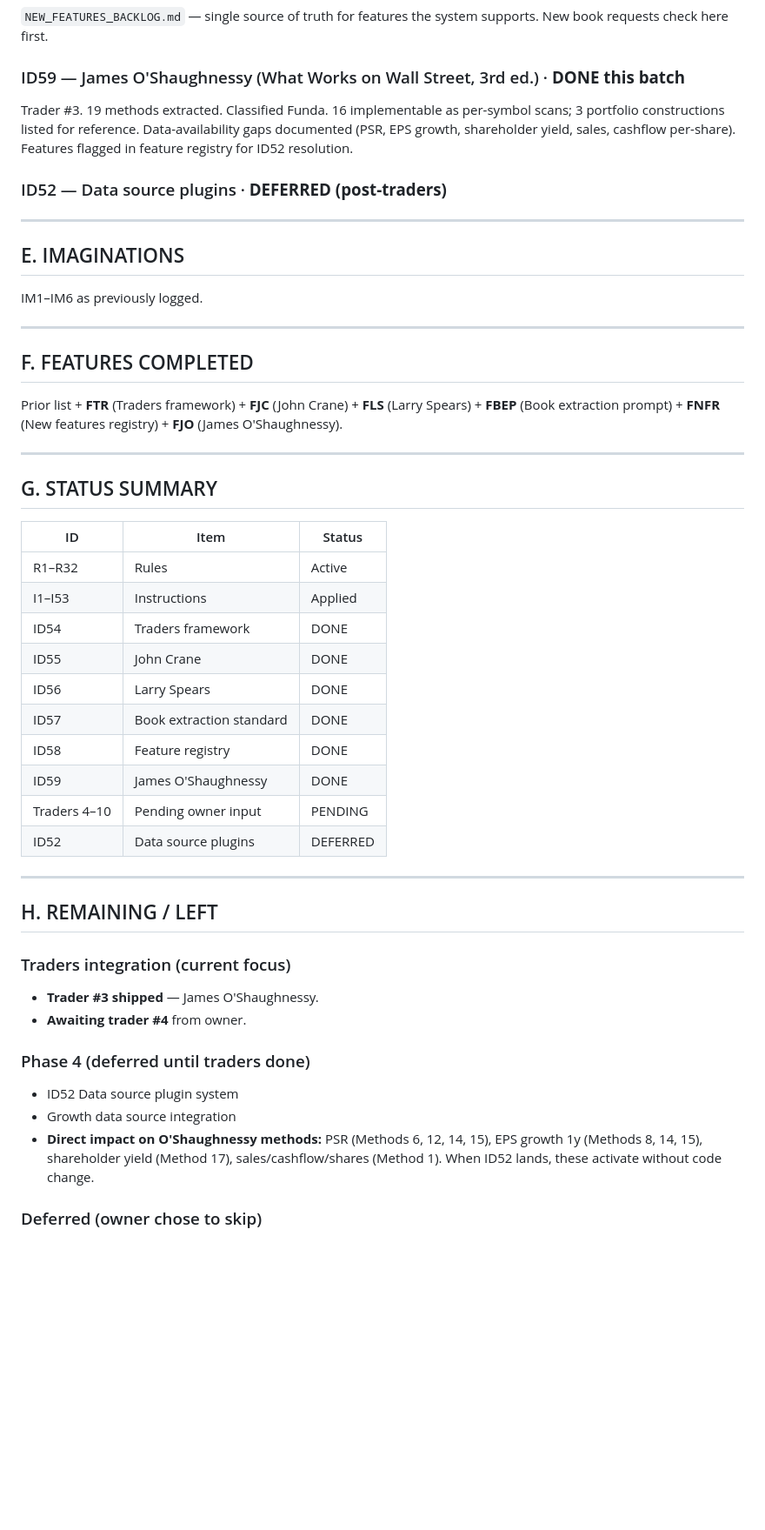
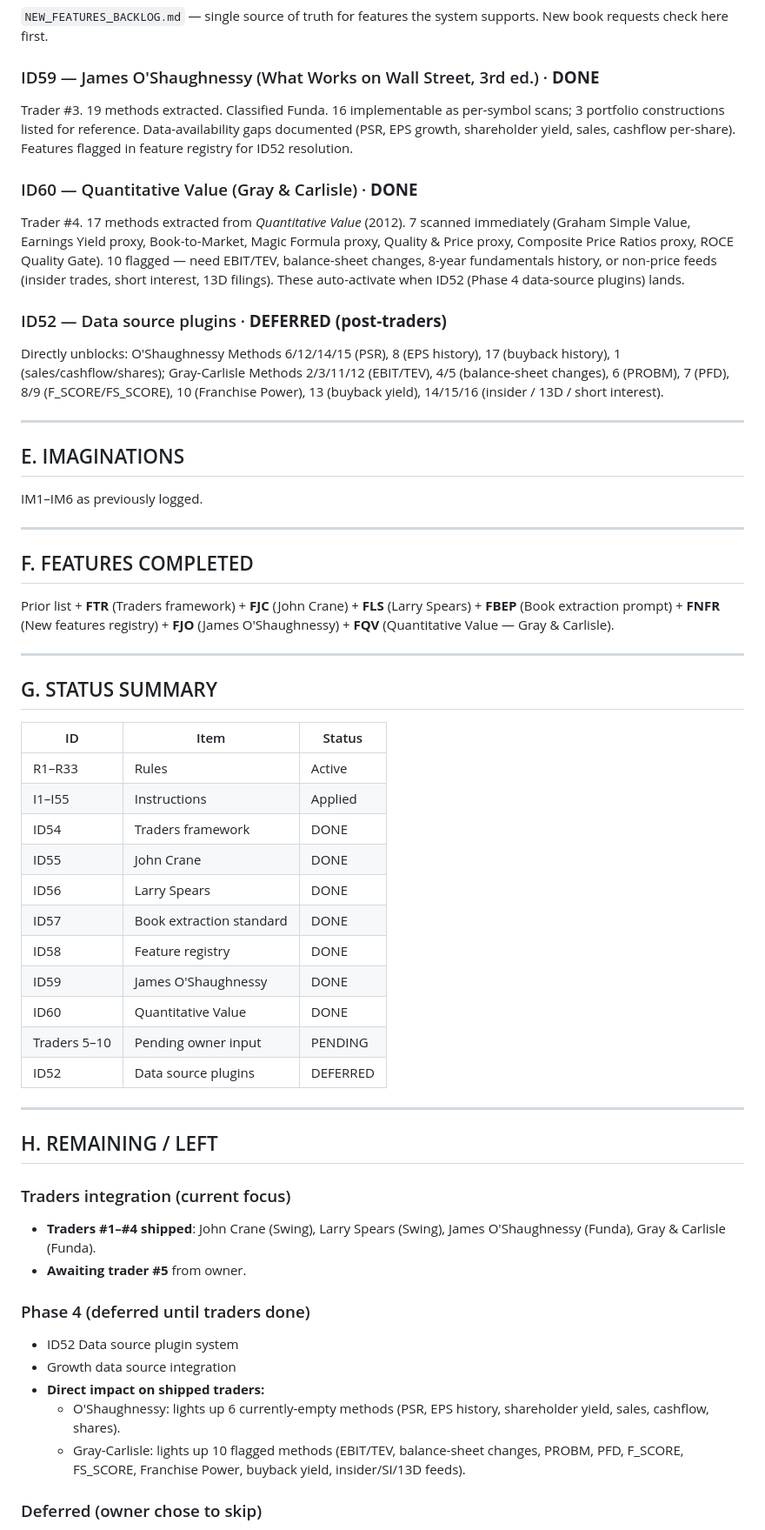
Before and after one commit to ankitchaudhary6886/nse-system, a Markdown page: backlog.md, the part around one of its changes. Shown at 87% size. Rendered like a GitHub page; blank space fills up the shorter version.

```diff
--- a/backlog.md
+++ b/backlog.md
@@ -131,14 +145,29 @@ format.
 `NEW_FEATURES_BACKLOG.md` — single source of truth for features the
 system supports. New book requests check here first.
 
-### ID59 — James O'Shaughnessy (What Works on Wall Street, 3rd ed.) · **DONE this batch**
+### ID59 — James O'Shaughnessy (What Works on Wall Street, 3rd ed.) · **DONE**
 Trader #3. 19 methods extracted. Classified Funda. 16 implementable
 as per-symbol scans; 3 portfolio constructions listed for reference.
 Data-availability gaps documented (PSR, EPS growth, shareholder yield,
 sales, cashflow per-share). Features flagged in feature registry for
 ID52 resolution.
 
+### ID60 — Quantitative Value (Gray & Carlisle) · **DONE**
+Trader #4. 17 methods extracted from *Quantitative Value* (2012).
+7 scanned immediately (Graham Simple Value, Earnings Yield proxy,
+Book-to-Market, Magic Formula proxy, Quality & Price proxy,
+Composite Price Ratios proxy, ROCE Quality Gate). 10 flagged —
+need EBIT/TEV, balance-sheet changes, 8-year fundamentals history,
+or non-price feeds (insider trades, short interest, 13D filings).
+These auto-activate when ID52 (Phase 4 data-source plugins) lands.
+
 ### ID52 — Data source plugins · **DEFERRED (post-traders)**
+Directly unblocks: O'Shaughnessy Methods 6/12/14/15 (PSR),
+8 (EPS history), 17 (buyback history), 1 (sales/cashflow/shares);
+Gray-Carlisle Methods 2/3/11/12 (EBIT/TEV), 4/5 (balance-sheet
+changes), 6 (PROBM), 7 (PFD), 8/9 (F_SCORE/FS_SCORE),
+10 (Franchise Power), 13 (buyback yield), 14/15/16 (insider /
+13D / short interest).
 
 ---
 
@@ -150,7 +179,8 @@ IM1–IM6 as previously logged.
 ## F. FEATURES COMPLETED
 Prior list + **FTR** (Traders framework) + **FJC** (John Crane) +
 **FLS** (Larry Spears) + **FBEP** (Book extraction prompt) +
-**FNFR** (New features registry) + **FJO** (James O'Shaughnessy).
+**FNFR** (New features registry) + **FJO** (James O'Shaughnessy) +
+**FQV** (Quantitative Value — Gray & Carlisle).
 
 ---
 
@@ -158,15 +188,16 @@ Prior list + **FTR** (Traders framework) + **FJC** (John Crane) +
 
 | ID    | Item                      | Status       |
 |-------|---------------------------|--------------|
-| R1–R32 | Rules                    | Active       |
-| I1–I53 | Instructions             | Applied      |
+| R1–R33 | Rules                    | Active       |
+| I1–I55 | Instructions             | Applied      |
 | ID54  | Traders framework         | DONE         |
 | ID55  | John Crane                | DONE         |
 | ID56  | Larry Spears              | DONE         |
 | ID57  | Book extraction standard  | DONE         |
 | ID58  | Feature registry          | DONE         |
 | ID59  | James O'Shaughnessy       | DONE         |
-| Traders 4–10 | Pending owner input | PENDING      |
+| ID60  | Quantitative Value        | DONE         |
+| Traders 5–10 | Pending owner input | PENDING      |
 | ID52  | Data source plugins       | DEFERRED     |
 
 ---
@@ -174,16 +205,19 @@ Prior list + **FTR** (Traders framework) + **FJC** (John Crane) +
 ## H. REMAINING / LEFT
 
 ### Traders integration (current focus)
-- **Trader #3 shipped** — James O'Shaughnessy.
-- **Awaiting trader #4** from owner.
+- **Traders #1–#4 shipped**: John Crane (Swing), Larry Spears (Swing),
+  James O'Shaughnessy (Funda), Gray & Carlisle (Funda).
+- **Awaiting trader #5** from owner.
 
 ### Phase 4 (deferred until traders done)
 - ID52 Data source plugin system
 - Growth data source integration
-- **Direct impact on O'Shaughnessy methods:** PSR (Methods 6, 12,
-  14, 15), EPS growth 1y (Methods 8, 14, 15), shareholder yield
-  (Method 17), sales/cashflow/shares (Method 1). When ID52 lands,
-  these activate without code change.
+- **Direct impact on shipped traders:**
+  - O'Shaughnessy: lights up 6 currently-empty methods (PSR, EPS
+    history, shareholder yield, sales, cashflow, shares).
+  - Gray-Carlisle: lights up 10 flagged methods (EBIT/TEV,
+    balance-sheet changes, PROBM, PFD, F_SCORE, FS_SCORE,
+    Franchise Power, buyback yield, insider/SI/13D feeds).
 
 ### Deferred (owner chose to skip)
 - Settings `.env` / admin creds rotation
```
Also changed, not shown: other parts of backlog.md (+15 -1 lines), NEW_FEATURES_BACKLOG.md (+19 -95 lines).
